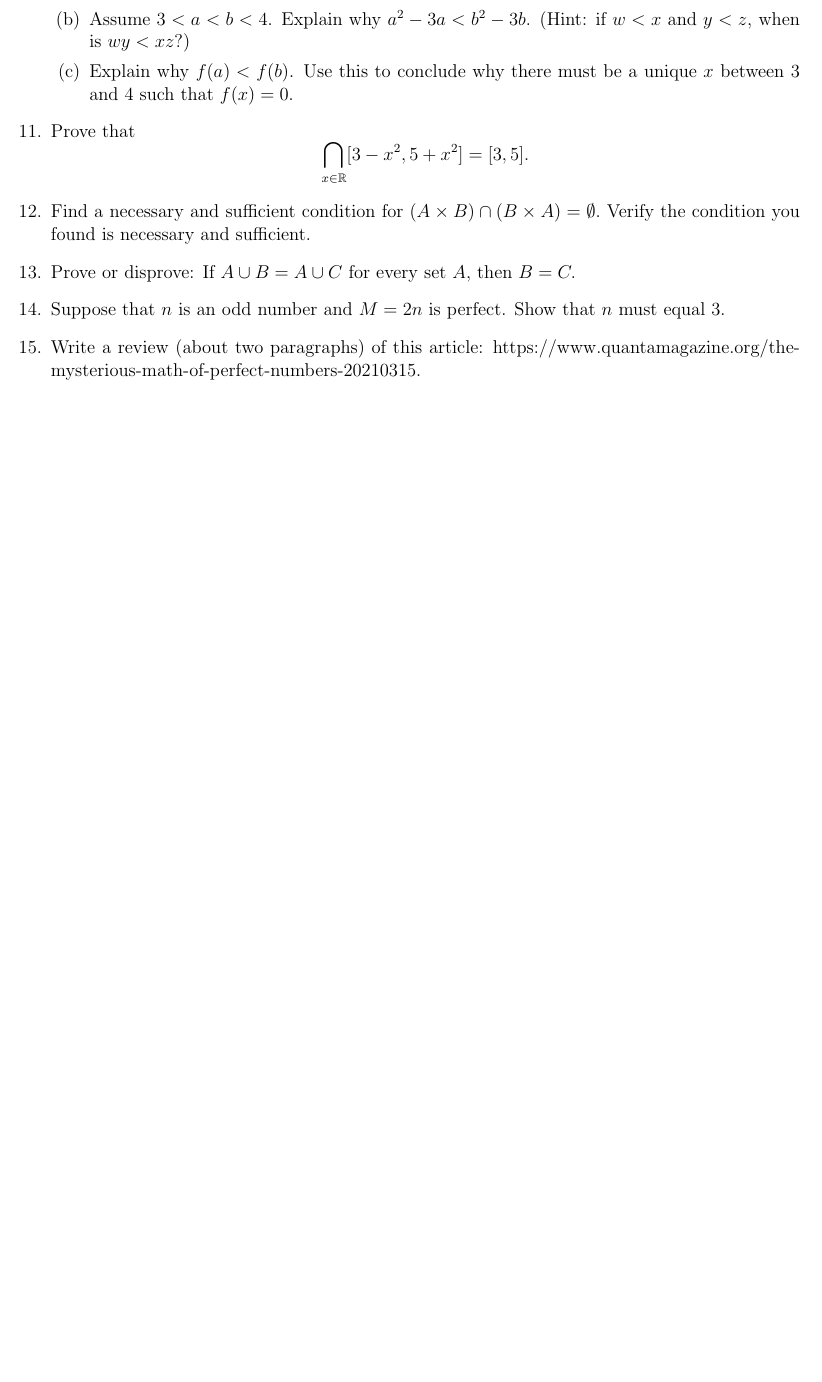
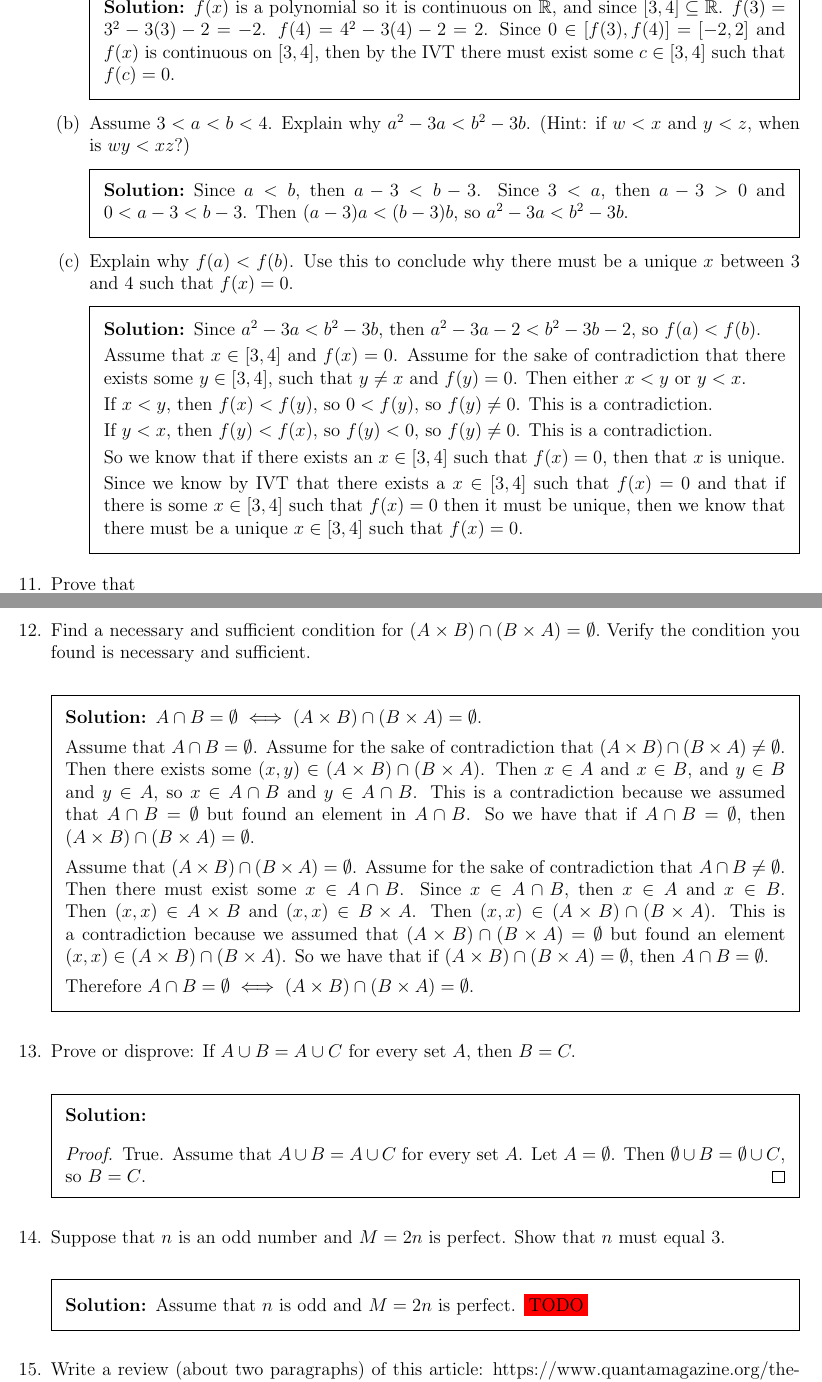
Before and after one commit to gordonbchen/math2710, a LaTeX problem sheet (pset8.tex): part of page 3 of 3 before the commit and two parts of pages 4 and 5 of 5 after it, the two joined at a grey line, cut at the place of the change, the shorter picture padded with empty space. Compiled offline with pdfLaTeX.

Commit message:
work on pset8

```diff
--- a/pset8.tex
+++ b/pset8.tex
@@ -141,3 +165,35 @@ $$\overline{A \cap B} = \overline{A} \cup \overline{B}$$
+\begin{solution}
+    $f(x)$ is a polynomial so it is continuous on $\mathbb{R}$, and since $[3, 4] \subseteq \mathbb{R}$.
+    $f(3) = 3^2 - 3(3) - 2 = -2$. $f(4) = 4^2 - 3(4) - 2 = 2$. Since $0 \in [f(3), f(4)] = [-2, 2]$ and
+    $f(x)$ is continuous on $[3, 4]$, then by the IVT there must exist some $c \in [3, 4]$ such that
+    $f(c) = 0$.
+\end{solution}
+
+
 \item Assume $3<a<b<4$. Explain why $a^2-3a < b^2-3b$.  (Hint: if $w<x$ and $y<z$, when is $wy<xz$?)
+
+\begin{solution}
+Since $a < b$, then $a-3 < b-3$. Since $3 < a$, then $a-3 > 0$ and $0 < a-3 < b-3$.
+Then $(a-3)a < (b-3)b$, so $a^2 - 3a < b^2 - 3b$.
+\end{solution}
+
+
 \item Explain why $f(a)<f(b)$. Use this to conclude why there must be a unique $x$ between 3 and 4 such that $f(x)=0$.
+
+\begin{solution}
+Since $a^2 - 3a < b^2 - 3b$, then $a^2 - 3a - 2 < b^2 - 3b -2$, so $f(a) < f(b)$.
+
+Assume that $x \in [3, 4]$ and $f(x) = 0$. Assume for the sake of contradiction that there exists some
+$y \in [3,4]$, such that $y \ne x$ and $f(y) = 0$. Then either $x < y$ or $y < x$.
+
+If $x < y$, then $f(x) < f(y)$, so $0 < f(y)$, so $f(y) \ne 0$. This is a contradiction.
+
+If $y < x$, then $f(y) < f(x)$, so $f(y) < 0$, so $f(y) \ne 0$. This is a contradiction.
+
+So we know that if there exists an $x \in [3, 4]$ such that $f(x) = 0$, then that $x$ is unique.
+
+Since we know by IVT that there exists a $x \in [3, 4]$ such that $f(x) = 0$ and that if there is some
+$x \in [3, 4]$ such that $f(x) = 0$ then it must be unique, then we know that there must be a unique
+$x \in [3, 4]$ such that $f(x) = 0$.
+\end{solution}
 \end{parts}
@@ -145,7 +225,40 @@ $$\overline{A \cap B} = \overline{A} \cup \overline{B}$$
 
 \question Find a necessary and sufficient condition for $(A \times B) \cap (B \times A) = \emptyset.$  Verify the condition you found is necessary and sufficient.
- \question Prove or disprove: If $A \cup B = A \cup C$ for every set $A$, then $B=C.$
+\begin{solution}
+    $A \cap B = \emptyset \iff (A \times B) \cap (B \times A) = \emptyset$.
+
+    Assume that $A \cap B = \emptyset$. Assume for the sake of contradiction that
+    $(A \times B) \cap (B \times A) \neq \emptyset$. Then there exists some
+    $(x, y) \in (A \times B) \cap (B \times A)$. Then $x \in A$ and $x \in B$, and $y \in B$ and $y \in A$,
+    so $x \in A \cap B$ and $y \in A \cap B$. This is a contradiction because we assumed that
+    $A \cap B = \emptyset$ but found an element in $A \cap B$.
+    So we have that if $A \cap B = \emptyset$, then $(A \times B) \cap (B \times A) = \emptyset$.
+
+    Assume that $(A \times B) \cap (B \times A) = \emptyset$. Assume for the sake of contradiction that
+    $A \cap B \ne \emptyset$. Then there must exist some $x \in A \cap B$.
+    Since $x \in A \cap B$, then $x \in A$ and $x \in B$. Then $(x, x) \in A \times B$ and
+    $(x,x) \in B \times A$. Then $(x, x) \in (A \times B) \cap (B \times A)$. This is a contradiction
+    because we assumed that $(A \times B) \cap (B \times A) = \emptyset$ but found an element
+    $(x,x) \in (A \times B) \cap (B \times A)$.
+    So we have that if $(A \times B) \cap (B \times A) = \emptyset$, then $A \cap B = \emptyset$.
+
+    Therefore $A \cap B = \emptyset \iff (A \times B) \cap (B \times A) = \emptyset$.
+\end{solution}
+
+
+\question Prove or disprove: If $A \cup B = A \cup C$ for every set $A$, then $B=C.$
+\begin{solution}\begin{proof}
+    True. Assume that $A \cup B = A \cup C$ for every set $A$. Let $A = \emptyset$. Then
+    $\emptyset \cup B = \emptyset \cup C$, so $B = C$.
+\end{proof}\end{solution}
+
+
 \question Suppose that $n$ is an odd number and $M=2n$ is perfect. Show that $n$ must equal 3.
+\begin{solution}
+    Assume that $n$ is odd and $M = 2n$ is perfect. \colorbox{red}{TODO}
+\end{solution}
+
+
 \question Write a review (about two paragraphs) of this article: https://www.quantamagazine.org/the-mysterious-math-of-perfect-numbers-20210315.
 \end{questions}
 
```
Also changed, not shown: pset8.tex (54 more changed lines).
